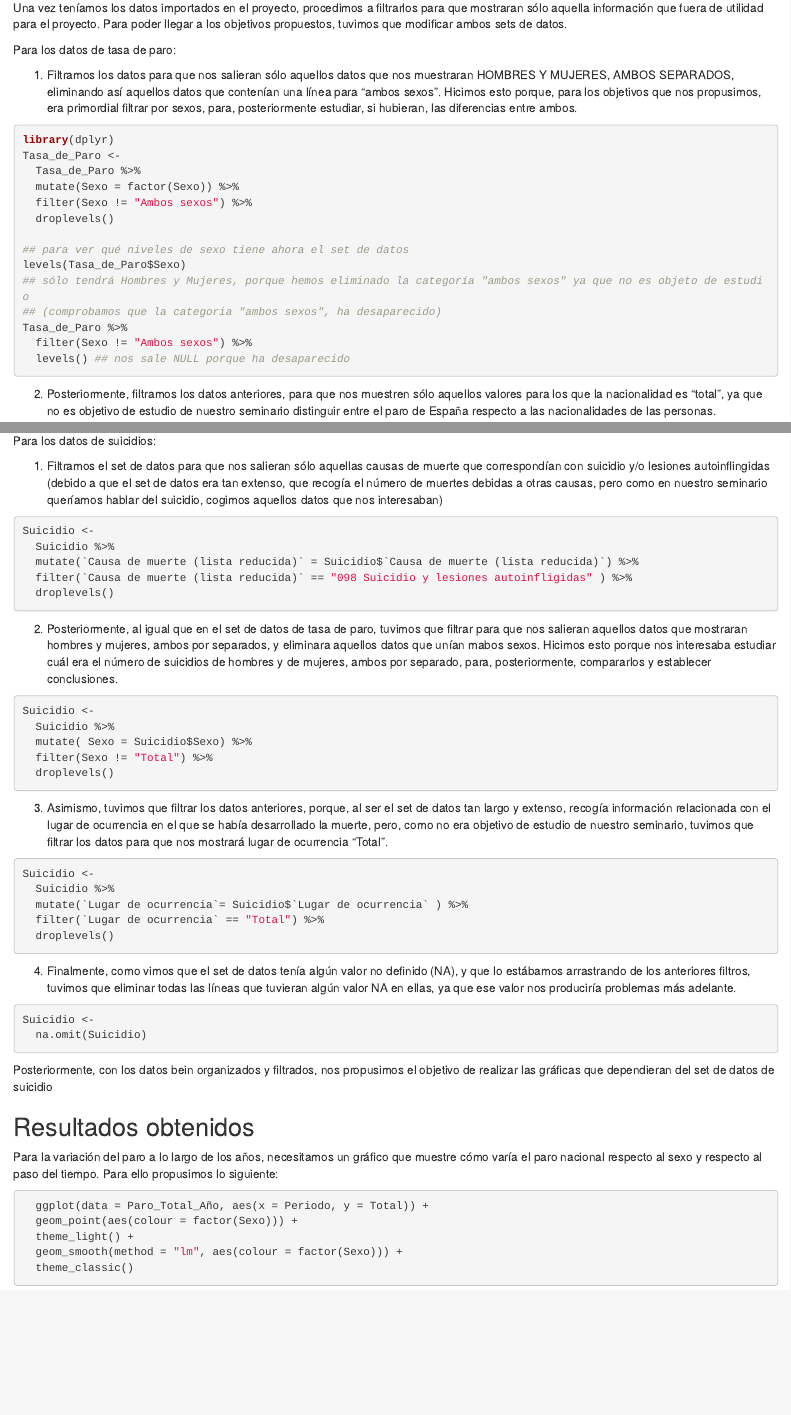
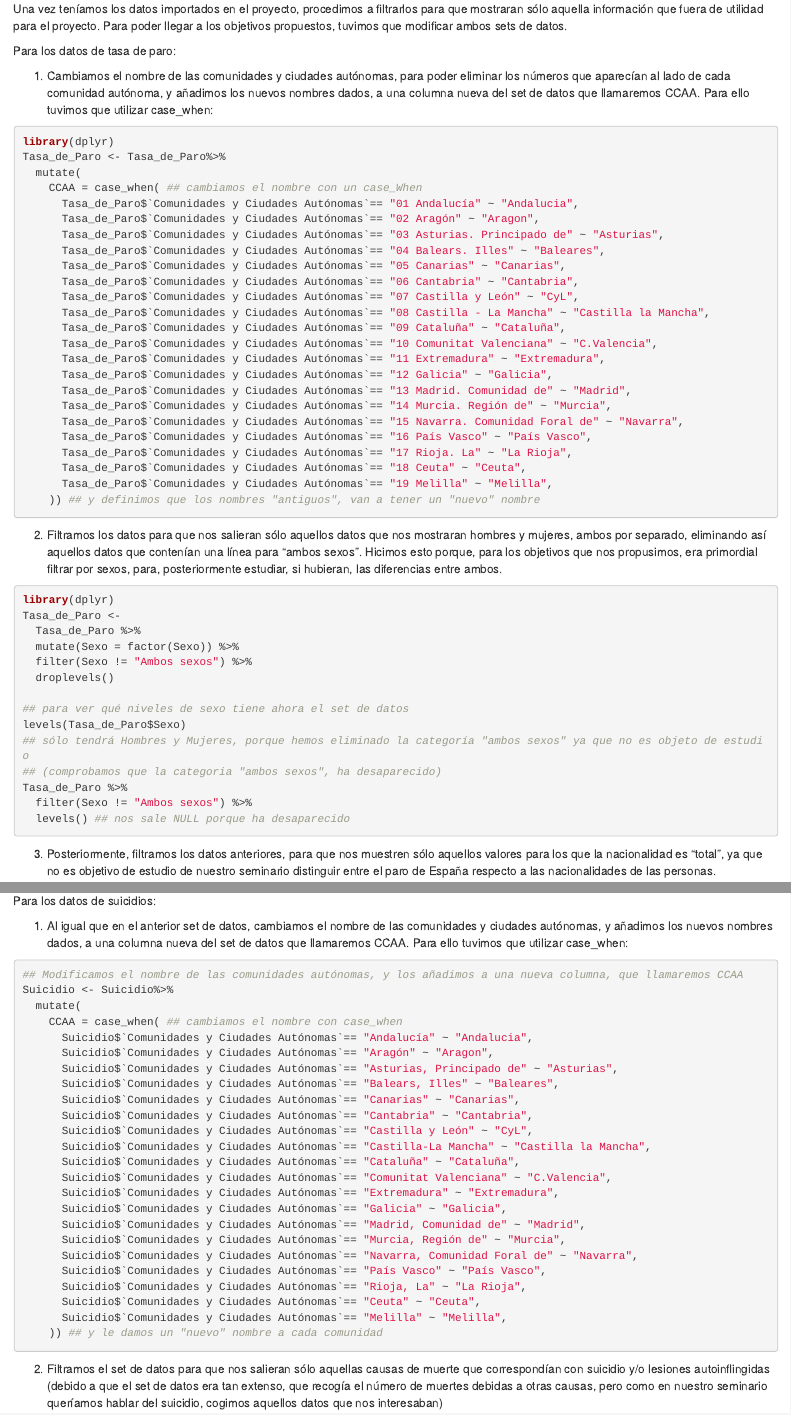
Before and after one commit to paulamart/SeminarioFuentes, an R Markdown document (SeminarioFuentes.Rmd): the page in a window 1100 px wide, from 1220 px down before the commit and from 1320 px down after it, so that both start at the same text, and a second part further down, joined at a grey line. Rendered offline with R 4.5, knitr and Pandoc, with nearby package versions.

Commit message:
Cambios Rmarkdown

````diff
--- a/SeminarioFuentes.Rmd
+++ b/SeminarioFuentes.Rmd
@@ -56,12 +65,43 @@ Suicidio <- read_delim("input/data/Suicidio.csv",
                        trim_ws = TRUE)
 ```
 
+
 Una vez teníamos los datos importados en el proyecto, procedimos a filtrarlos para que mostraran sólo aquella información que fuera de utilidad para el proyecto. Para poder llegar a los objetivos propuestos, tuvimos que modificar ambos sets de datos.
 
 
 Para los datos de tasa de paro:
 
-1. Filtramos los datos para que nos salieran sólo aquellos datos que nos muestraran HOMBRES Y MUJERES, AMBOS SEPARADOS, eliminando así aquellos datos que contenían una línea para "ambos sexos". Hicimos esto porque, para los objetivos que nos propusimos, era primordial filtrar por sexos, para, posteriormente estudiar, si hubieran, las diferencias entre ambos.
+1. Cambiamos el nombre de las comunidades y ciudades autónomas, para poder eliminar los números que aparecían al lado de cada comunidad autónoma, y añadimos los nuevos nombres dados, a una columna nueva  del set de datos que llamaremos CCAA.
+Para ello tuvimos que utilizar case_when:
+```{r , eval = FALSE}
+library(dplyr)
+Tasa_de_Paro <- Tasa_de_Paro%>%
+  mutate(
+    CCAA = case_when( ## cambiamos el nombre con un case_When
+      Tasa_de_Paro$`Comunidades y Ciudades Autónomas`== "01 Andalucía" ~ "Andalucia",
+      Tasa_de_Paro$`Comunidades y Ciudades Autónomas`== "02 Aragón" ~ "Aragon",
+      Tasa_de_Paro$`Comunidades y Ciudades Autónomas`== "03 Asturias. Principado de" ~ "Asturias",
+      Tasa_de_Paro$`Comunidades y Ciudades Autónomas`== "04 Balears. Illes" ~ "Baleares",
+      Tasa_de_Paro$`Comunidades y Ciudades Autónomas`== "05 Canarias" ~ "Canarias",
+      Tasa_de_Paro$`Comunidades y Ciudades Autónomas`== "06 Cantabria" ~ "Cantabria",
+      Tasa_de_Paro$`Comunidades y Ciudades Autónomas`== "07 Castilla y León" ~ "CyL",
+      Tasa_de_Paro$`Comunidades y Ciudades Autónomas`== "08 Castilla - La Mancha" ~ "Castilla la Mancha",
+      Tasa_de_Paro$`Comunidades y Ciudades Autónomas`== "09 Cataluña" ~ "Cataluña",
+      Tasa_de_Paro$`Comunidades y Ciudades Autónomas`== "10 Comunitat Valenciana" ~ "C.Valencia",
+      Tasa_de_Paro$`Comunidades y Ciudades Autónomas`== "11 Extremadura" ~ "Extremadura",
+      Tasa_de_Paro$`Comunidades y Ciudades Autónomas`== "12 Galicia" ~ "Galicia",
+      Tasa_de_Paro$`Comunidades y Ciudades Autónomas`== "13 Madrid. Comunidad de" ~ "Madrid",
+      Tasa_de_Paro$`Comunidades y Ciudades Autónomas`== "14 Murcia. Región de" ~ "Murcia",
+      Tasa_de_Paro$`Comunidades y Ciudades Autónomas`== "15 Navarra. Comunidad Foral de" ~ "Navarra",
+      Tasa_de_Paro$`Comunidades y Ciudades Autónomas`== "16 País Vasco" ~ "País Vasco",
+      Tasa_de_Paro$`Comunidades y Ciudades Autónomas`== "17 Rioja. La" ~ "La Rioja",
+      Tasa_de_Paro$`Comunidades y Ciudades Autónomas`== "18 Ceuta" ~ "Ceuta",
+      Tasa_de_Paro$`Comunidades y Ciudades Autónomas`== "19 Melilla" ~ "Melilla",
+    )) ## y definimos que los nombres "antiguos", van a tener un "nuevo" nombre
+```
+
+
+2. Filtramos los datos para que nos salieran sólo aquellos datos que nos mostraran hombres y mujeres, ambos por separado, eliminando así aquellos datos que contenían una línea para "ambos sexos". Hicimos esto porque, para los objetivos que nos propusimos, era primordial filtrar por sexos, para, posteriormente estudiar, si hubieran, las diferencias entre ambos.
 ```{r , eval = FALSE}
 library(dplyr)
 Tasa_de_Paro <-
@@ -81,7 +121,7 @@ Tasa_de_Paro %>%
 ```
 
 
-2. Posteriormente, filtramos los datos anteriores, para que nos muestren sólo aquellos valores para los que la nacionalidad es "total", ya que no es objetivo de estudio de nuestro seminario distinguir entre el paro de España respecto a las nacionalidades de las personas.
+3. Posteriormente, filtramos los datos anteriores, para que nos muestren sólo aquellos valores para los que la nacionalidad es "total", ya que no es objetivo de estudio de nuestro seminario distinguir entre el paro de España respecto a las nacionalidades de las personas.
 
 ```{r , eval = FALSE}
 Tasa_de_Paro <-
@@ -97,48 +136,3 @@ Una vez tenemos los datos correctamente filtrados, nos pusimos a realizar las gr
-Para los datos de suicidios:
-
-1. Filtramos el set de datos para que nos salieran sólo aquellas causas de muerte que correspondían con suicidio y/o lesiones autoinflingidas (debido a que el set de datos era tan extenso, que recogía el número de muertes debidas a otras causas, pero como en nuestro seminario queríamos hablar del suicidio, cogimos aquellos datos que nos interesaban)
-
-```{r , eval = FALSE}
-Suicidio <-
-  Suicidio %>%
-  mutate(`Causa de muerte (lista reducida)` = Suicidio$`Causa de muerte (lista reducida)`) %>%
-  filter(`Causa de muerte (lista reducida)` == "098 Suicidio y lesiones autoinfligidas" ) %>%
-  droplevels()
-```
-
-2. Posteriormente, al igual que en el set de datos de tasa de paro, tuvimos que filtrar para que nos salieran aquellos datos que mostraran hombres y mujeres, ambos por separados, y eliminara aquellos datos que unían mabos sexos. Hicimos esto porque nos interesaba estudiar cuál era el número de suicidios de hombres y de mujeres, ambos por separado, para, posteriormente, compararlos y establecer conclusiones.
-
-```{r , eval = FALSE}
-Suicidio <-
-  Suicidio %>%
-  mutate( Sexo = Suicidio$Sexo) %>%
-  filter(Sexo != "Total") %>%
-  droplevels()
-```
-
-3. Asimismo, tuvimos que filtrar los datos anteriores, porque, al ser el set de datos tan largo y extenso, recogía información relacionada con el lugar de ocurrencia en el que se había desarrollado la muerte, pero, como no era objetivo de estudio de nuestro seminario, tuvimos que filtrar los datos para que nos mostrará lugar de ocurrencia "Total".
-
-
-```{r , eval = FALSE}
-Suicidio <-
-  Suicidio %>%
-  mutate(`Lugar de ocurrencia`= Suicidio$`Lugar de ocurrencia` ) %>%
-  filter(`Lugar de ocurrencia` == "Total") %>%
-  droplevels()
-```
-
-4. Finalmente, como vimos que el set de datos tenía algún valor no definido (NA), y que lo estábamos arrastrando de los anteriores filtros, tuvimos que eliminar todas las líneas que tuvieran algún valor NA en ellas, ya que ese valor nos produciría problemas más adelante.
-
-```{r , eval = FALSE}
-Suicidio <-
-  na.omit(Suicidio)
-```
-
-Posteriormente, con los datos bein organizados y filtrados, nos propusimos el objetivo de realizar las gráficas que dependieran del set de datos de suicidio
-
-
-
-## Resultados obtenidos
 Para la variación del paro a lo largo de los años, necesitamos un gráfico que muestre cómo varía el paro nacional respecto al sexo y respecto al paso del tiempo.
 Para ello propusimos lo siguiente:
 ```{r , eval = FALSE}
@@ -166,4 +160,39 @@ Para ello hicimos lo siguiente:
 
 ![Imagen 2. Gráfico del paro respecto a cada Comunidad Autónoma](input/images/Paro_CCAA.png)
 
-Posteriormente, para la variación del suicidio respecto al sexo y al paso del tiempo, necesitabamos una grafica en la que nos mostrara todos los casos de suicidios, tanto de hombres como de mujeres, por cada uno de los años.
+
+Para los datos de suicidios:
+
+1. Al igual que en el anterior set de datos, cambiamos el nombre de las comunidades y ciudades autónomas, y añadimos los nuevos nombres dados, a una columna nueva  del set de datos que llamaremos CCAA.
+Para ello tuvimos que utilizar case_when:
+
+```{r , eval = FALSE}
+## Modificamos el nombre de las comunidades autónomas, y los añadimos a una nueva columna, que llamaremos CCAA
+Suicidio <- Suicidio%>%
+  mutate(
+    CCAA = case_when( ## cambiamos el nombre con case_when
+      Suicidio$`Comunidades y Ciudades Autónomas`== "Andalucía" ~ "Andalucia",
+      Suicidio$`Comunidades y Ciudades Autónomas`== "Aragón" ~ "Aragon",
+      Suicidio$`Comunidades y Ciudades Autónomas`== "Asturias, Principado de" ~ "Asturias",
+      Suicidio$`Comunidades y Ciudades Autónomas`== "Balears, Illes" ~ "Baleares",
+      Suicidio$`Comunidades y Ciudades Autónomas`== "Canarias" ~ "Canarias",
+      Suicidio$`Comunidades y Ciudades Autónomas`== "Cantabria" ~ "Cantabria",
+      Suicidio$`Comunidades y Ciudades Autónomas`== "Castilla y León" ~ "CyL",
+      Suicidio$`Comunidades y Ciudades Autónomas`== "Castilla-La Mancha" ~ "Castilla la Mancha",
+      Suicidio$`Comunidades y Ciudades Autónomas`== "Cataluña" ~ "Cataluña",
+      Suicidio$`Comunidades y Ciudades Autónomas`== "Comunitat Valenciana" ~ "C.Valencia",
+      Suicidio$`Comunidades y Ciudades Autónomas`== "Extremadura" ~ "Extremadura",
+      Suicidio$`Comunidades y Ciudades Autónomas`== "Galicia" ~ "Galicia",
+      Suicidio$`Comunidades y Ciudades Autónomas`== "Madrid, Comunidad de" ~ "Madrid",
+      Suicidio$`Comunidades y Ciudades Autónomas`== "Murcia, Región de" ~ "Murcia",
+      Suicidio$`Comunidades y Ciudades Autónomas`== "Navarra, Comunidad Foral de" ~ "Navarra",
+      Suicidio$`Comunidades y Ciudades Autónomas`== "País Vasco" ~ "País Vasco",
+      Suicidio$`Comunidades y Ciudades Autónomas`== "Rioja, La" ~ "La Rioja",
+      Suicidio$`Comunidades y Ciudades Autónomas`== "Ceuta" ~ "Ceuta",
+      Suicidio$`Comunidades y Ciudades Autónomas`== "Melilla" ~ "Melilla",
+    )) ## y le damos un "nuevo" nombre a cada comunidad
+```
+
+2. Filtramos el set de datos para que nos salieran sólo aquellas causas de muerte que correspondían con suicidio y/o lesiones autoinflingidas (debido a que el set de datos era tan extenso, que recogía el número de muertes debidas a otras causas, pero como en nuestro seminario queríamos hablar del suicidio, cogimos aquellos datos que nos interesaban)
+
+```{r , eval = FALSE}
````
Also changed, not shown: SeminarioFuentes.Rmd (54 more changed lines).
